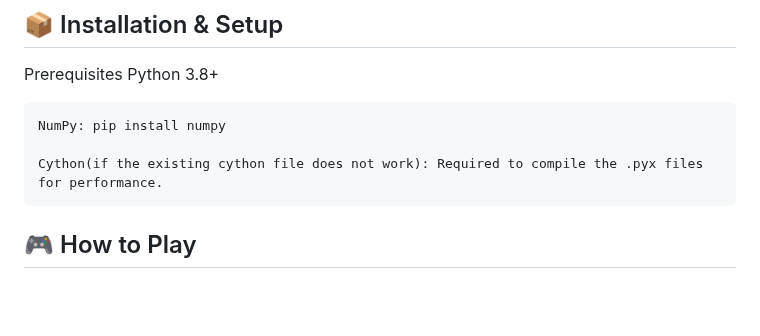
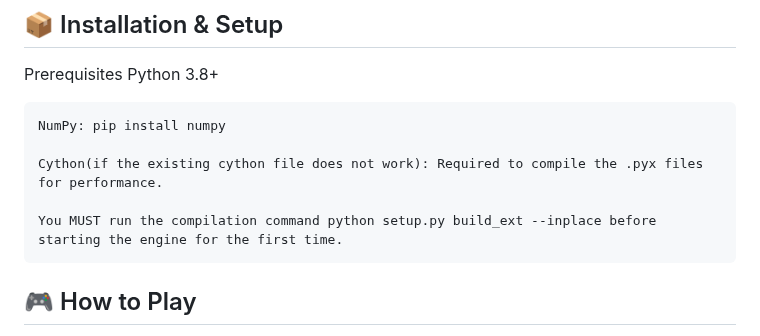
Before and after one commit to StDoses72/Xutrix-ChessEngine, a Markdown page: README.md, the part around the change. Rendered like a GitHub page; blank space fills up the shorter version.

Commit message:
Update README with installation and project details
Added compilation command requirement to installation instructions and updated project details.

```diff
--- a/README.md
+++ b/README.md
@@ -39,6 +39,8 @@ Prerequisites
 
     Cython(if the existing cython file does not work): Required to compile the .pyx files for performance.
 
+    You MUST run the compilation command python setup.py build_ext --inplace before starting the engine for the first time.
+
 ## 🎮 How to Play
 
 Run the main script to start the interface:
```
